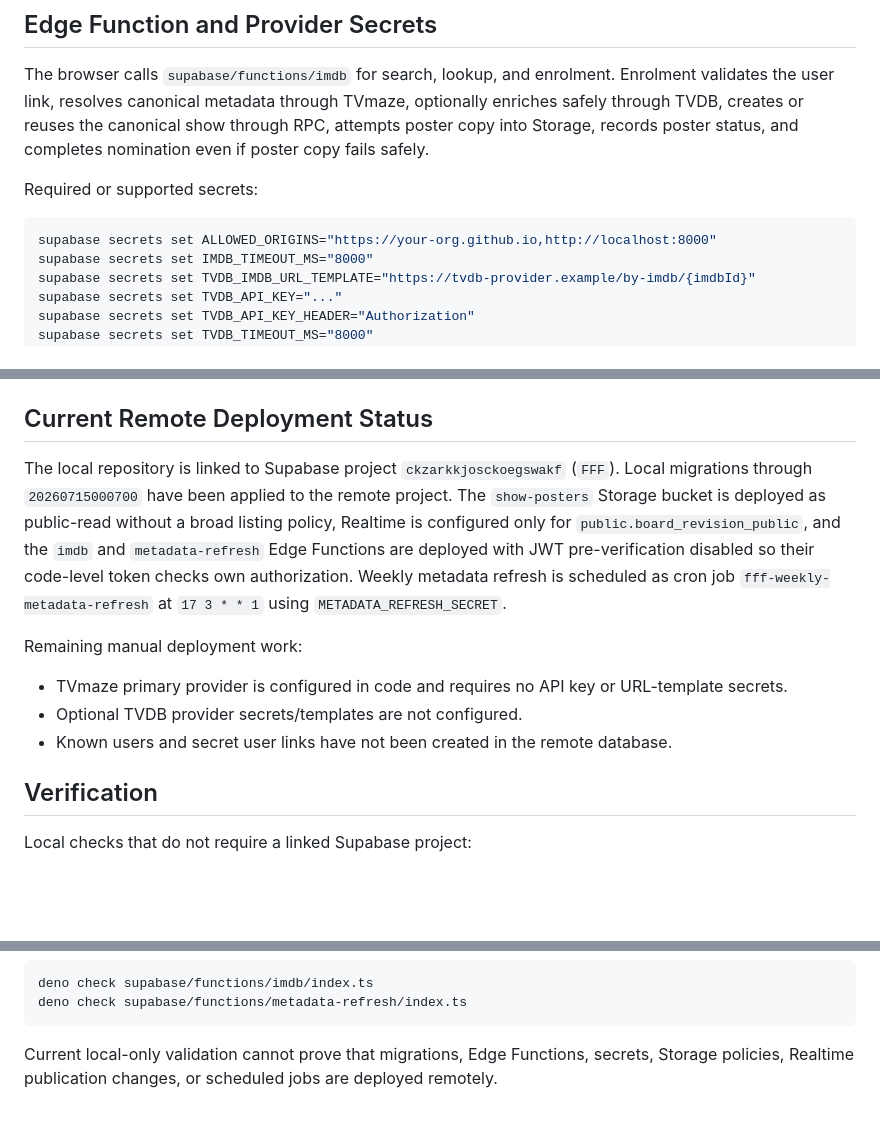
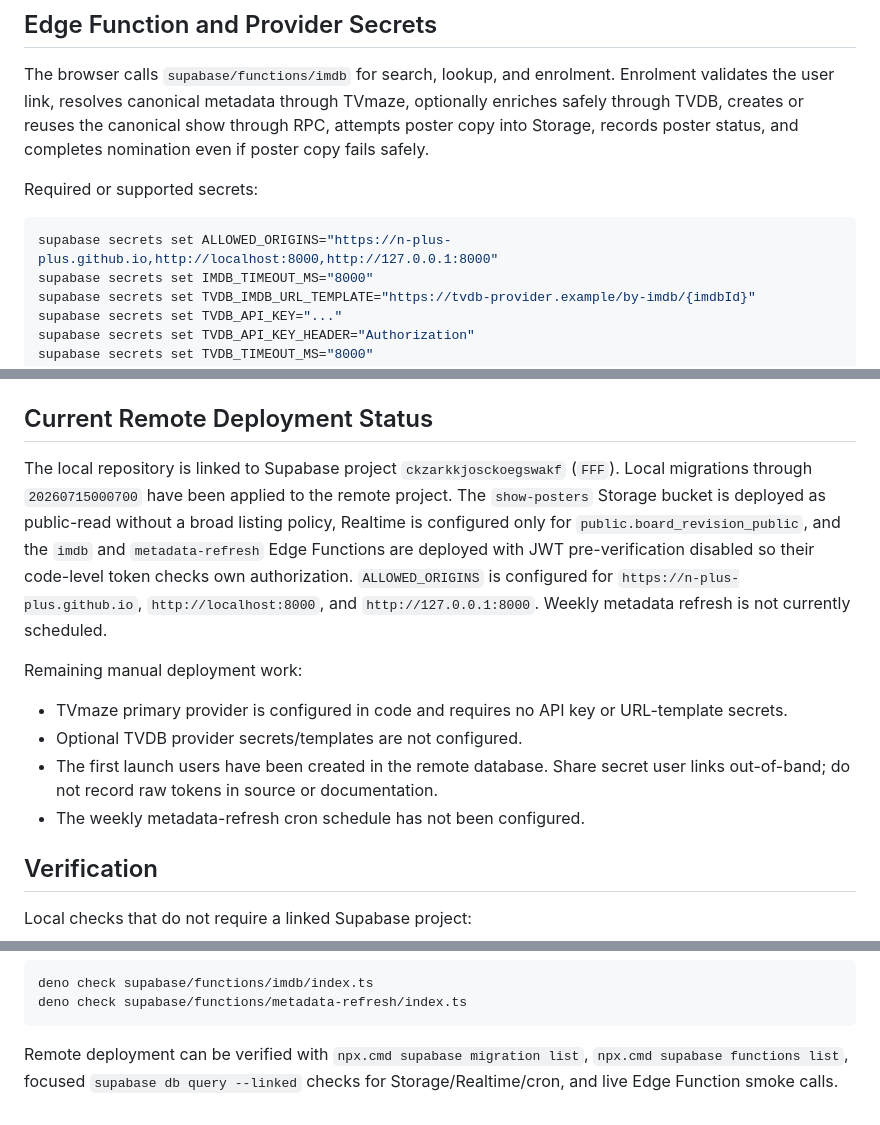
Before and after one commit to N-Plus-Plus/FFF, a Markdown page: README.md, 3 parts joined by grey strips. Drawn GitHub-style; blank space fills up the shorter version.

Commit message:
Initial VSCode push

````diff
--- a/README.md
+++ b/README.md
@@ -149,7 +149,7 @@ The browser calls `supabase/functions/imdb` for search, lookup, and enrolment. E
 Required or supported secrets:
 
 ```bash
-supabase secrets set ALLOWED_ORIGINS="https://your-org.github.io,http://localhost:8000"
+supabase secrets set ALLOWED_ORIGINS="https://n-plus-plus.github.io,http://localhost:8000,http://127.0.0.1:8000"
 supabase secrets set IMDB_TIMEOUT_MS="8000"
 supabase secrets set TVDB_IMDB_URL_TEMPLATE="https://tvdb-provider.example/by-imdb/{imdbId}"
 supabase secrets set TVDB_API_KEY="..."
@@ -201,13 +201,14 @@ Administrator/database helpers are not granted to `anon`:
 
 ## Current Remote Deployment Status
 
-The local repository is linked to Supabase project `ckzarkkjosckoegswakf` (`FFF`). Local migrations through `20260715000700` have been applied to the remote project. The `show-posters` Storage bucket is deployed as public-read without a broad listing policy, Realtime is configured only for `public.board_revision_public`, and the `imdb` and `metadata-refresh` Edge Functions are deployed with JWT pre-verification disabled so their code-level token checks own authorization. Weekly metadata refresh is scheduled as cron job `fff-weekly-metadata-refresh` at `17 3 * * 1` using `METADATA_REFRESH_SECRET`.
+The local repository is linked to Supabase project `ckzarkkjosckoegswakf` (`FFF`). Local migrations through `20260715000700` have been applied to the remote project. The `show-posters` Storage bucket is deployed as public-read without a broad listing policy, Realtime is configured only for `public.board_revision_public`, and the `imdb` and `metadata-refresh` Edge Functions are deployed with JWT pre-verification disabled so their code-level token checks own authorization. `ALLOWED_ORIGINS` is configured for `https://n-plus-plus.github.io`, `http://localhost:8000`, and `http://127.0.0.1:8000`. Weekly metadata refresh is not currently scheduled.
 
 Remaining manual deployment work:
 
 - TVmaze primary provider is configured in code and requires no API key or URL-template secrets.
 - Optional TVDB provider secrets/templates are not configured.
-- Known users and secret user links have not been created in the remote database.
+- The first launch users have been created in the remote database. Share secret user links out-of-band; do not record raw tokens in source or documentation.
+- The weekly metadata-refresh cron schedule has not been configured.
 
 ## Verification
 
@@ -229,4 +230,4 @@ deno check supabase/functions/imdb/index.ts
 deno check supabase/functions/metadata-refresh/index.ts
 ```
 
-Current local-only validation cannot prove that migrations, Edge Functions, secrets, Storage policies, Realtime publication changes, or scheduled jobs are deployed remotely.
+Remote deployment can be verified with `npx.cmd supabase migration list`, `npx.cmd supabase functions list`, focused `supabase db query --linked` checks for Storage/Realtime/cron, and live Edge Function smoke calls.
````
Also changed, not shown: CODEX.md (+1 -1 lines).
